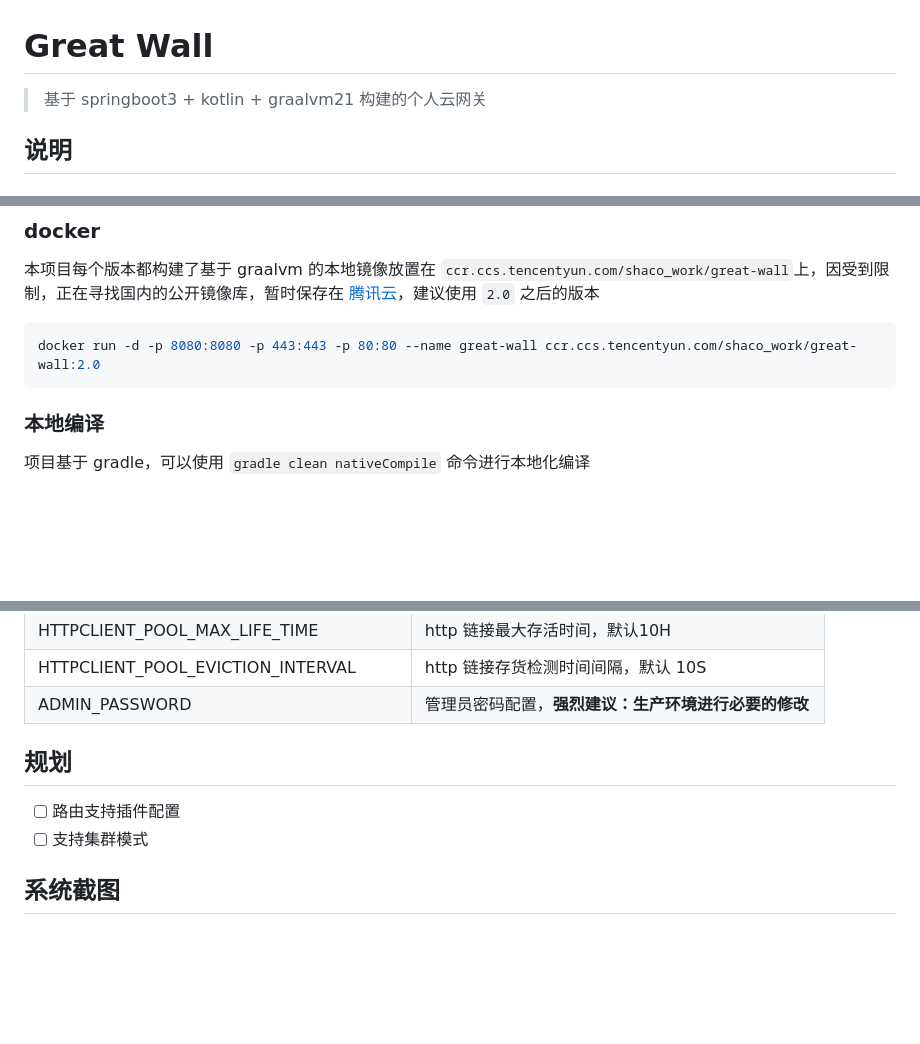
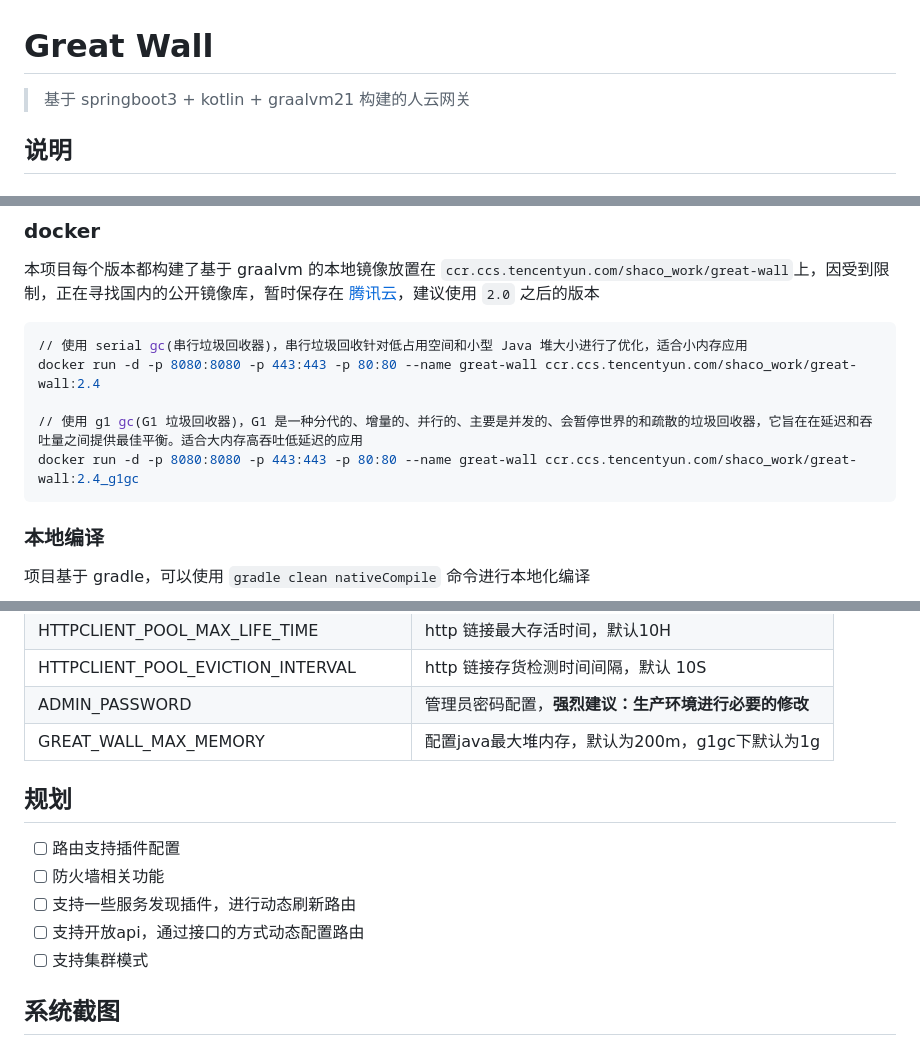
Before and after one commit to Lorwell/great-wall, a Markdown page: README.md, 3 parts joined by grey strips. Drawn GitHub-style; blank space fills up the shorter version.

Commit message:
docs: 更新文档

````diff
--- a/README.md
+++ b/README.md
@@ -1,6 +1,6 @@
 # Great Wall
 
-> 基于 springboot3 + kotlin + graalvm21 构建的个人云网关
+> 基于 springboot3 + kotlin + graalvm21 构建的人云网关
 
 ## 说明
 
@@ -24,7 +24,11 @@
 本项目每个版本都构建了基于 graalvm 的本地镜像放置在 `ccr.ccs.tencentyun.com/shaco_work/great-wall`上，因受到限制，正在寻找国内的公开镜像库，暂时保存在 [腾讯云](https://console.cloud.tencent.com/tcr/publicimage/tag?rid=1&reponame=shaco_work%2Fgreat-wall)，建议使用 `2.0` 之后的版本
 
 ```bash
-docker run -d -p 8080:8080 -p 443:443 -p 80:80 --name great-wall ccr.ccs.tencentyun.com/shaco_work/great-wall:2.0
+// 使用 serial gc(串行垃圾回收器)，串行垃圾回收针对低占用空间和小型 Java 堆大小进行了优化，适合小内存应用
+docker run -d -p 8080:8080 -p 443:443 -p 80:80 --name great-wall ccr.ccs.tencentyun.com/shaco_work/great-wall:2.4
+
+// 使用 g1 gc(G1 垃圾回收器)，G1 是一种分代的、增量的、并行的、主要是并发的、会暂停世界的和疏散的垃圾回收器，它旨在在延迟和吞吐量之间提供最佳平衡。适合大内存高吞吐低延迟的应用
+docker run -d -p 8080:8080 -p 443:443 -p 80:80 --name great-wall ccr.ccs.tencentyun.com/shaco_work/great-wall:2.4_g1gc
 ```
 
 ### 本地编译
@@ -45,10 +49,14 @@ docker run -d -p 8080:8080 -p 443:443 -p 80:80 --name great-wall ccr.ccs.tencent
 | HTTPCLIENT_POOL_MAX_LIFE_TIME      | http 链接最大存活时间，默认10H                       |
 | HTTPCLIENT_POOL_EVICTION_INTERVAL  | http 链接存货检测时间间隔，默认 10S                  |
 | ADMIN_PASSWORD                     | 管理员密码配置，**强烈建议：生产环境进行必要的修改** |
+| GREAT_WALL_MAX_MEMORY              | 配置java最大堆内存，默认为200m，g1gc下默认为1g       |
 
 ## 规划
 
 - [ ] 路由支持插件配置
+- [ ] 防火墙相关功能
+- [ ] 支持一些服务发现插件，进行动态刷新路由
+- [ ] 支持开放api，通过接口的方式动态配置路由
 - [ ] 支持集群模式
 
 ## 系统截图
````
